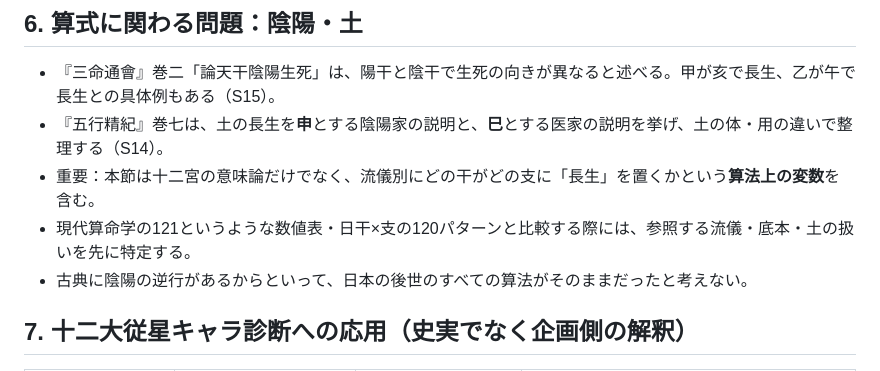
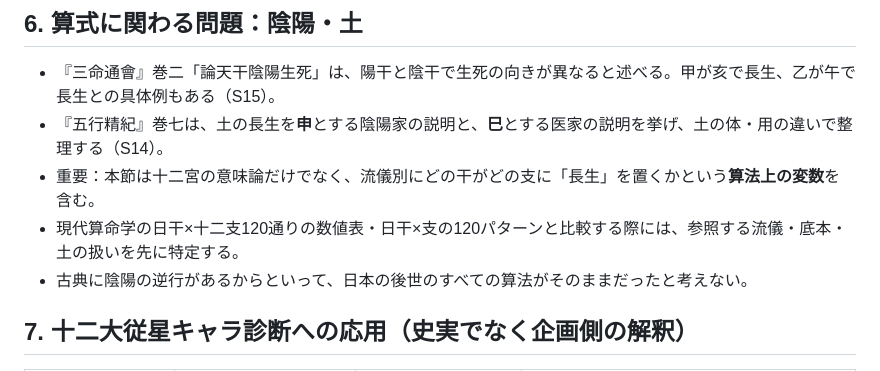
Before and after one commit to mochitadi2026-eng/sanmei-no-genryu, a Markdown page: research/classical-twelve-life-stages-deep-dive.md, the part around the change. GitHub-like rendering.

Commit message:
fix: clarify 10 stems x 12 branches is 120 combinations

```diff
--- a/research/classical-twelve-life-stages-deep-dive.md
+++ b/research/classical-twelve-life-stages-deep-dive.md
@@ -79,7 +79,7 @@
 - 『三命通會』巻二「論天干陰陽生死」は、陽干と陰干で生死の向きが異なると述べる。甲が亥で長生、乙が午で長生との具体例もある（S15）。
 - 『五行精紀』巻七は、土の長生を**申**とする陰陽家の説明と、**巳**とする医家の説明を挙げ、土の体・用の違いで整理する（S14）。
 - 重要：本節は十二宮の意味論だけでなく、流儀別にどの干がどの支に「長生」を置くかという**算法上の変数**を含む。
-- 現代算命学の121というような数値表・日干×支の120パターンと比較する際には、参照する流儀・底本・土の扱いを先に特定する。
+- 現代算命学の日干×十二支120通りの数値表・日干×支の120パターンと比較する際には、参照する流儀・底本・土の扱いを先に特定する。
 - 古典に陰陽の逆行があるからといって、日本の後世のすべての算法がそのままだったと考えない。
 
 ## 7. 十二大従星キャラ診断への応用（史実でなく企画側の解釈）
```
